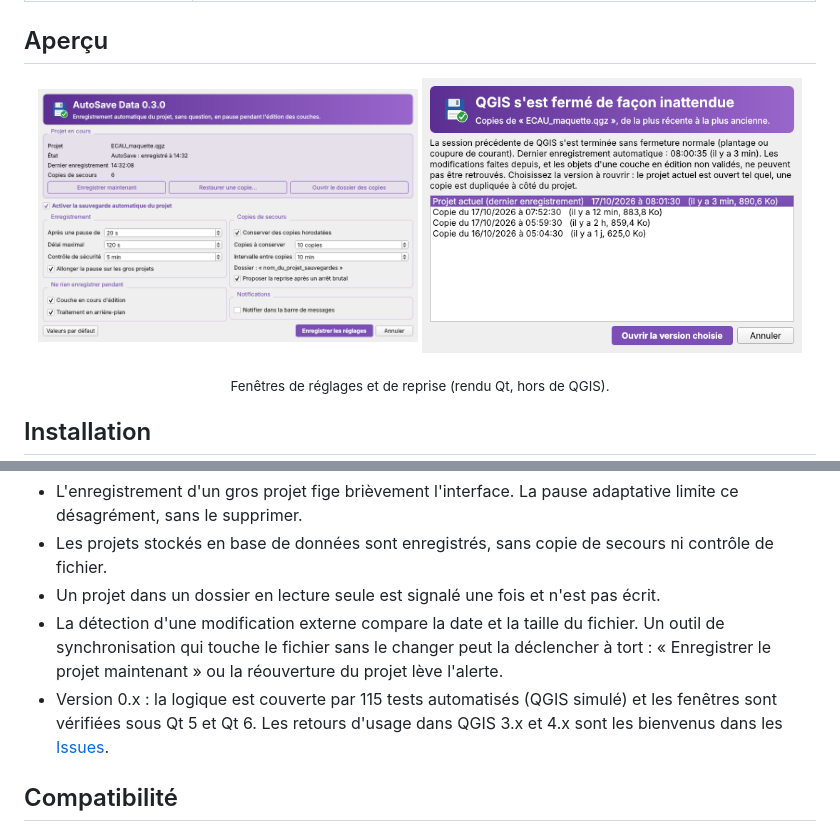
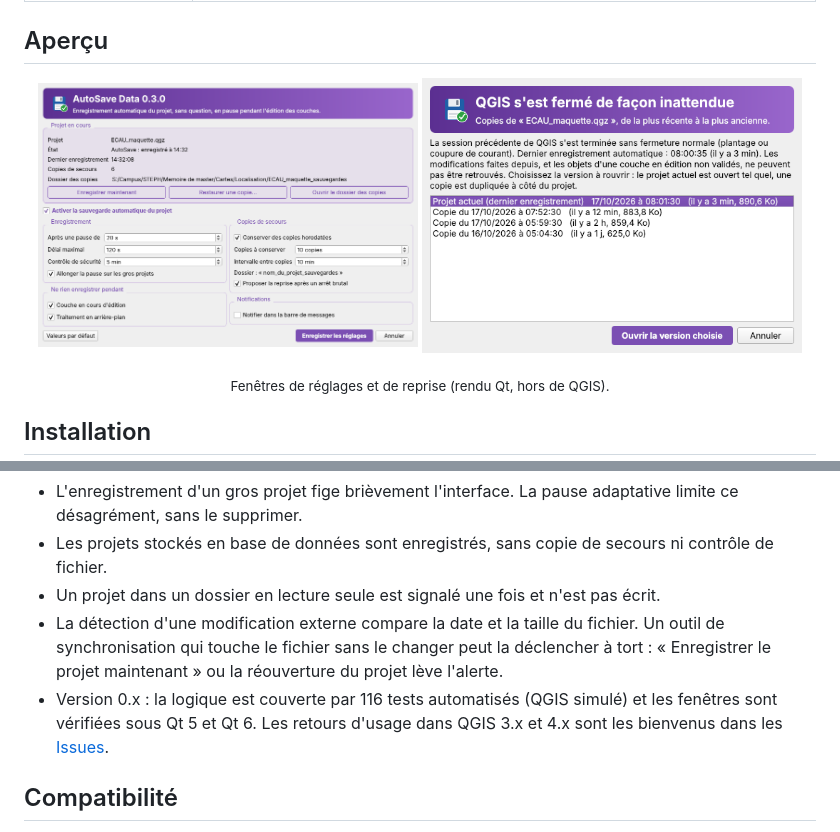
Before and after one commit to steph20-seka/autosave-data-qgis, a Markdown page: README.md, 2 parts joined by grey strips. Rendered like a GitHub page; pictures changed too: docs/images/reglages.png.

```diff
--- a/README.md
+++ b/README.md
@@ -127,7 +127,7 @@ La première copie de secours d'un projet dans une session est toujours faite av
 - Les projets stockés en base de données sont enregistrés, sans copie de secours ni contrôle de fichier.
 - Un projet dans un dossier en lecture seule est signalé une fois et n'est pas écrit.
 - La détection d'une modification externe compare la date et la taille du fichier. Un outil de synchronisation qui touche le fichier sans le changer peut la déclencher à tort : « Enregistrer le projet maintenant » ou la réouverture du projet lève l'alerte.
-- Version 0.x : la logique est couverte par 115 tests automatisés (QGIS simulé) et les fenêtres sont vérifiées sous Qt 5 et Qt 6. Les retours d'usage dans QGIS 3.x et 4.x sont les bienvenus dans les [Issues](https://github.com/steph20-seka/autosave-data-qgis/issues).
+- Version 0.x : la logique est couverte par 116 tests automatisés (QGIS simulé) et les fenêtres sont vérifiées sous Qt 5 et Qt 6. Les retours d'usage dans QGIS 3.x et 4.x sont les bienvenus dans les [Issues](https://github.com/steph20-seka/autosave-data-qgis/issues).
 
 ## Compatibilité
 
```
Also changed, not shown: README.en.md (+1 -1 lines), docs/historique/journal-de-developpement.md (+4 -0 lines), 4 other files.
